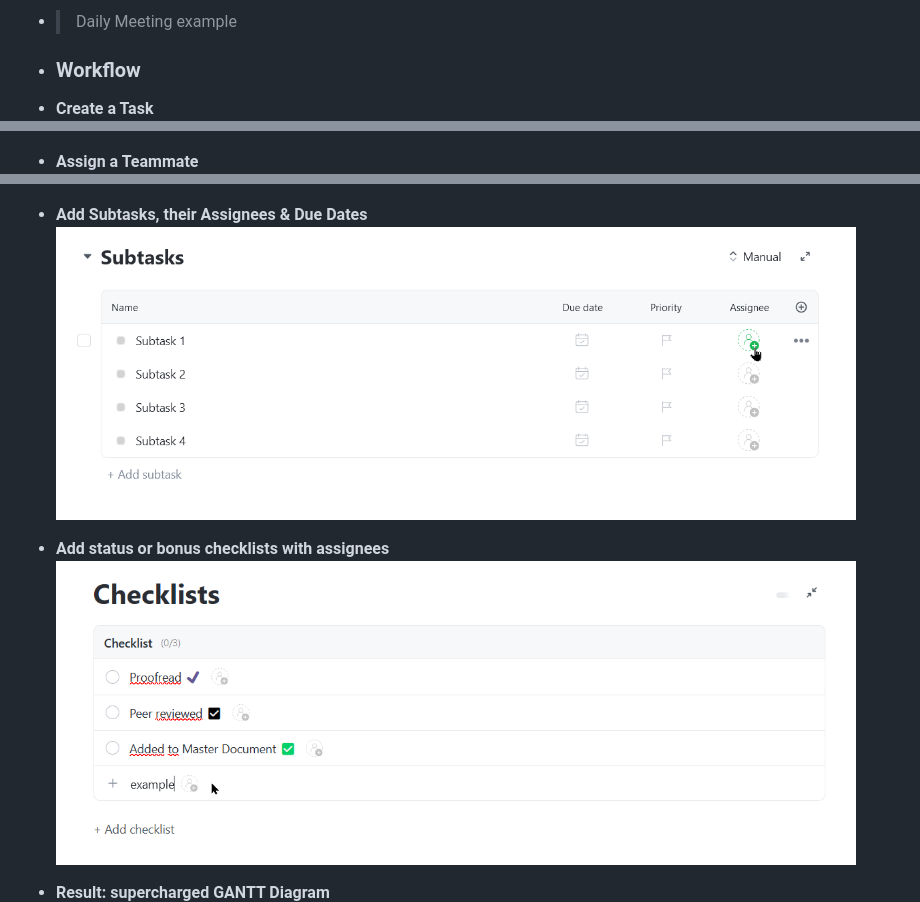
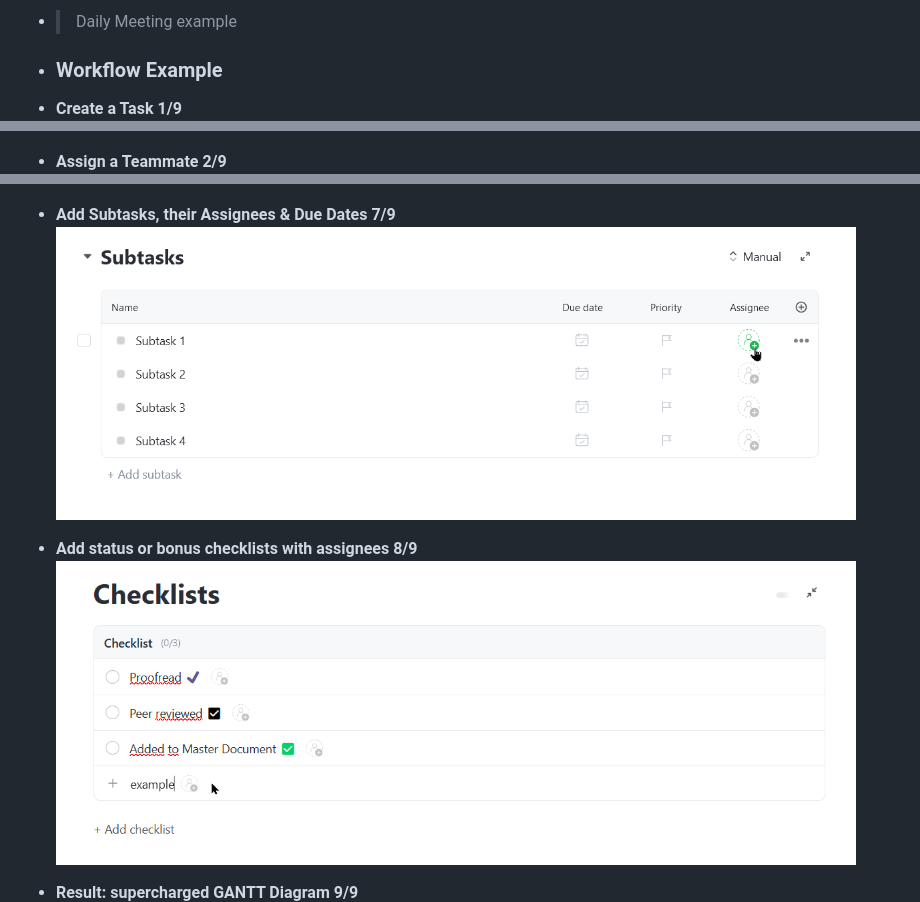
Before and after one commit to algosup/2022-2023-project-4-game-design-Team-8, a Markdown page: documents/management.md, 3 parts joined by grey strips. Drawn GitHub-style.

```diff
--- a/documents/management.md
+++ b/documents/management.md
@@ -14,10 +14,10 @@
 <img src="/documents/Images/synthesis.png" width="800px"></img> <br>
 <!-- ![Daily Meeting Example](/documents/Images/synthesis.png) -->
 - > Daily Meeting example
-- ### Workflow
-- **Create a Task** <br>
+- ### Workflow Example
+- **Create a Task 1/9** <br>
 <img src="/documents/Images/1.png" width="800px"></img> <br>
 <!-- ![](/documents/Images/1.png) -->
-- **Assign a Teammate** <br>
+- **Assign a Teammate 2/9** <br>
 <img src="/documents/Images/2.png" width="800px"></img> <br>
 <!-- ![](/documents/Images/2.png) -->
@@ -34,12 +34,12 @@
 <img src="/documents/Images/6.png" width="800px"></img> <br>
 <!-- ![](/documents/Images/6.png) -->
-- **Add Subtasks, their Assignees & Due Dates** <br>
+- **Add Subtasks, their Assignees & Due Dates 7/9** <br>
 <img src="/documents/Images/7.png" width="800px"></img> <br>
 <!-- ![](/documents/Images/7.png) -->
-- **Add status or bonus checklists with assignees** <br>
+- **Add status or bonus checklists with assignees 8/9** <br>
 <img src="/documents/Images/8.png" width="800px"></img> <br>
 <!-- ![](/documents/Images/8.png) -->
-- **Result: supercharged GANTT Diagram** <br>
+- **Result: supercharged GANTT Diagram 9/9** <br>
 <img src="/documents/Images/9.png" width="800px"></img> <br> <hr>
 <!-- ![](/documents/Images/9.png) -->
 - ## Daily Tracking
```
Also changed, not shown: other parts of documents/management.md (+11 -4 lines).
